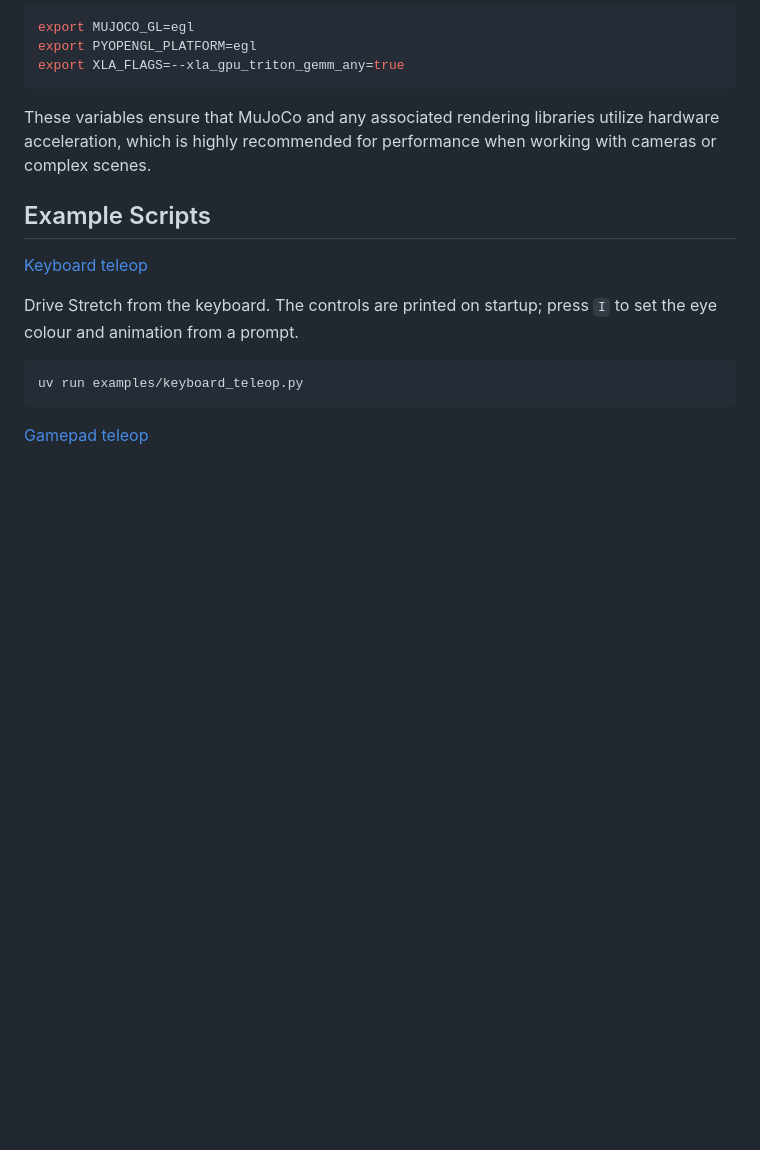
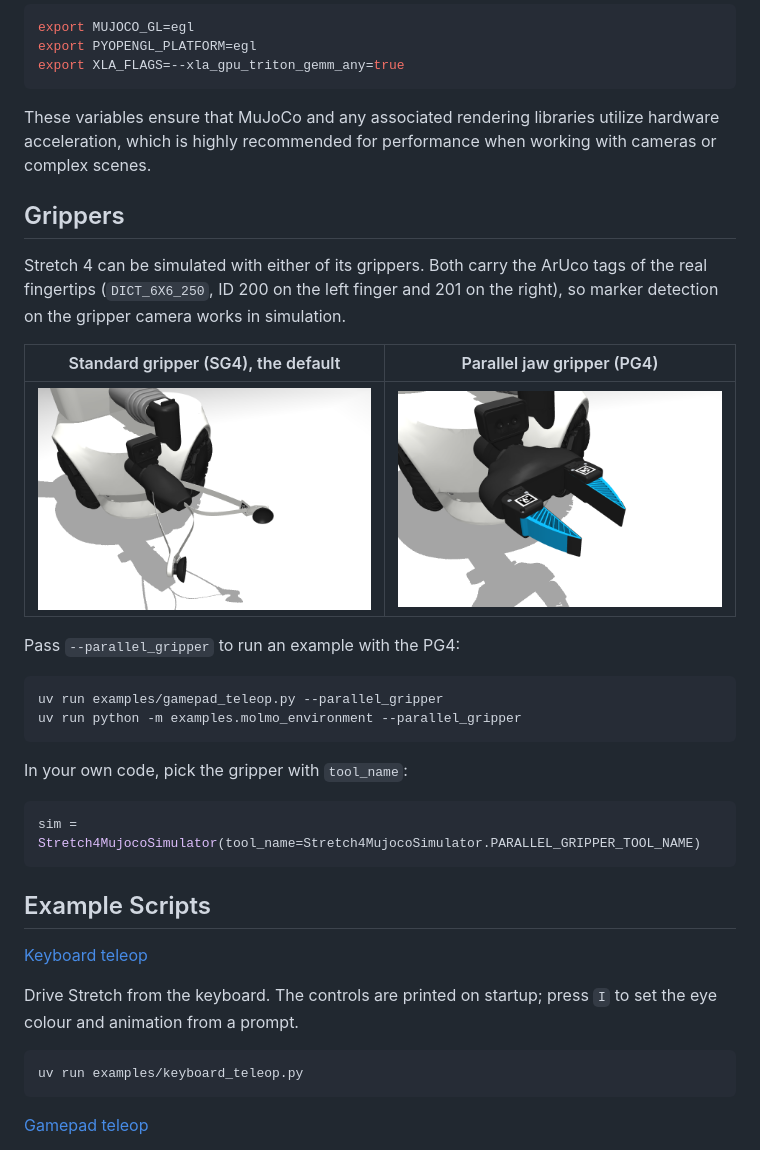
Before and after one commit to hello-robot/stretch4_mujoco, a Markdown page: README.md, the part around the change. Rendered like a GitHub page; pictures changed too: docs/images/gripper_pg4.png (added), docs/images/gripper_sg4.png (added); blank space fills up the shorter version.

````diff
--- a/README.md
+++ b/README.md
@@ -60,6 +60,27 @@ export XLA_FLAGS=--xla_gpu_triton_gemm_any=true
 ```
 
 These variables ensure that MuJoCo and any associated rendering libraries utilize hardware acceleration, which is highly recommended for performance when working with cameras or complex scenes.
+
+## Grippers
+
+Stretch 4 can be simulated with either of its grippers. Both carry the ArUco tags of the real fingertips (`DICT_6X6_250`, ID 200 on the left finger and 201 on the right), so marker detection on the gripper camera works in simulation.
+
+| Standard gripper (SG4), the default | Parallel jaw gripper (PG4) |
+| :---: | :---: |
+| ![The SG4 gripper in simulation](./docs/images/gripper_sg4.png) | ![The PG4 gripper in simulation](./docs/images/gripper_pg4.png) |
+
+Pass `--parallel_gripper` to run an example with the PG4:
+
+```
+uv run examples/gamepad_teleop.py --parallel_gripper
+uv run python -m examples.molmo_environment --parallel_gripper
+```
+
+In your own code, pick the gripper with `tool_name`:
+
+```python
+sim = Stretch4MujocoSimulator(tool_name=Stretch4MujocoSimulator.PARALLEL_GRIPPER_TOOL_NAME)
+```
 
 ## Example Scripts
 
````
Also changed, not shown: 2 other files.
